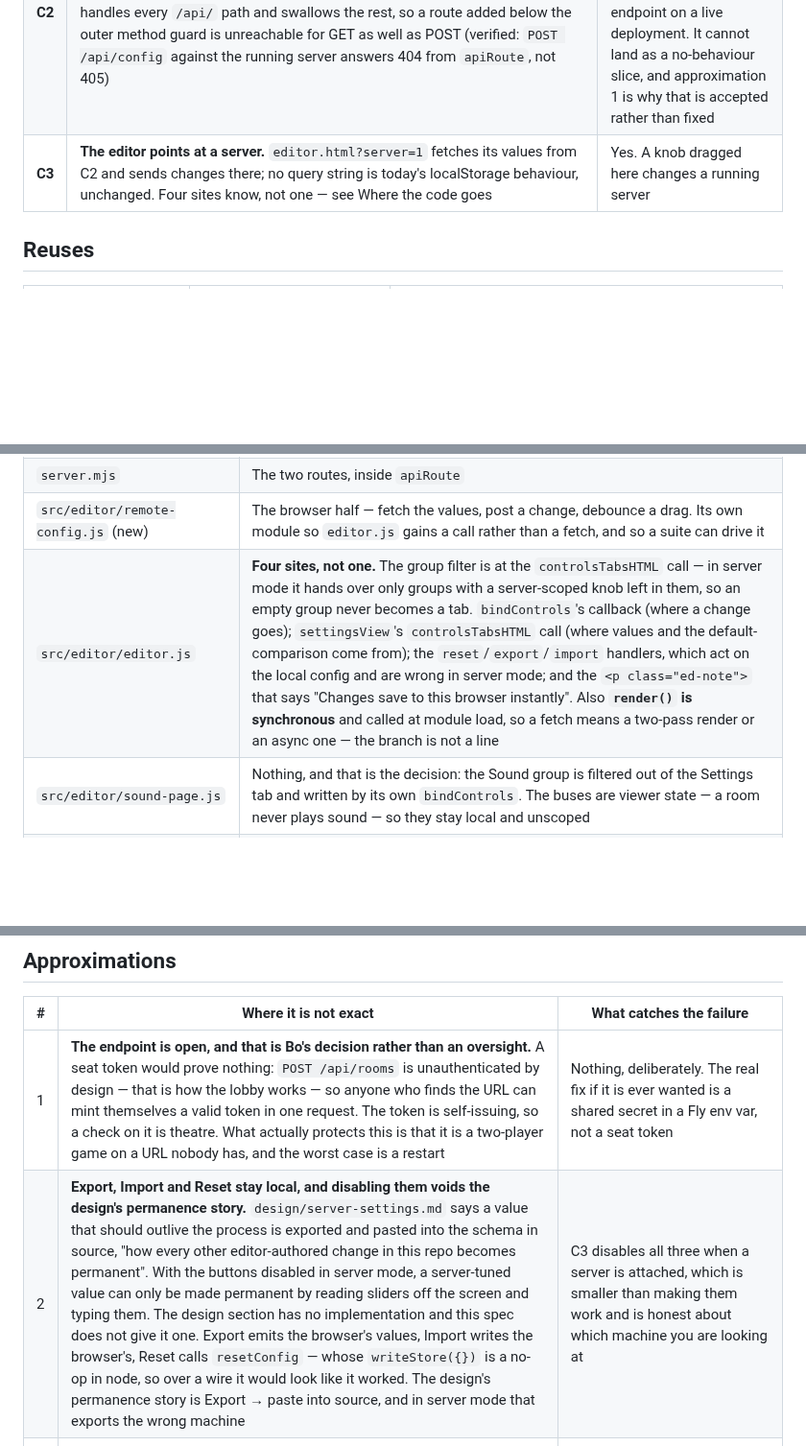
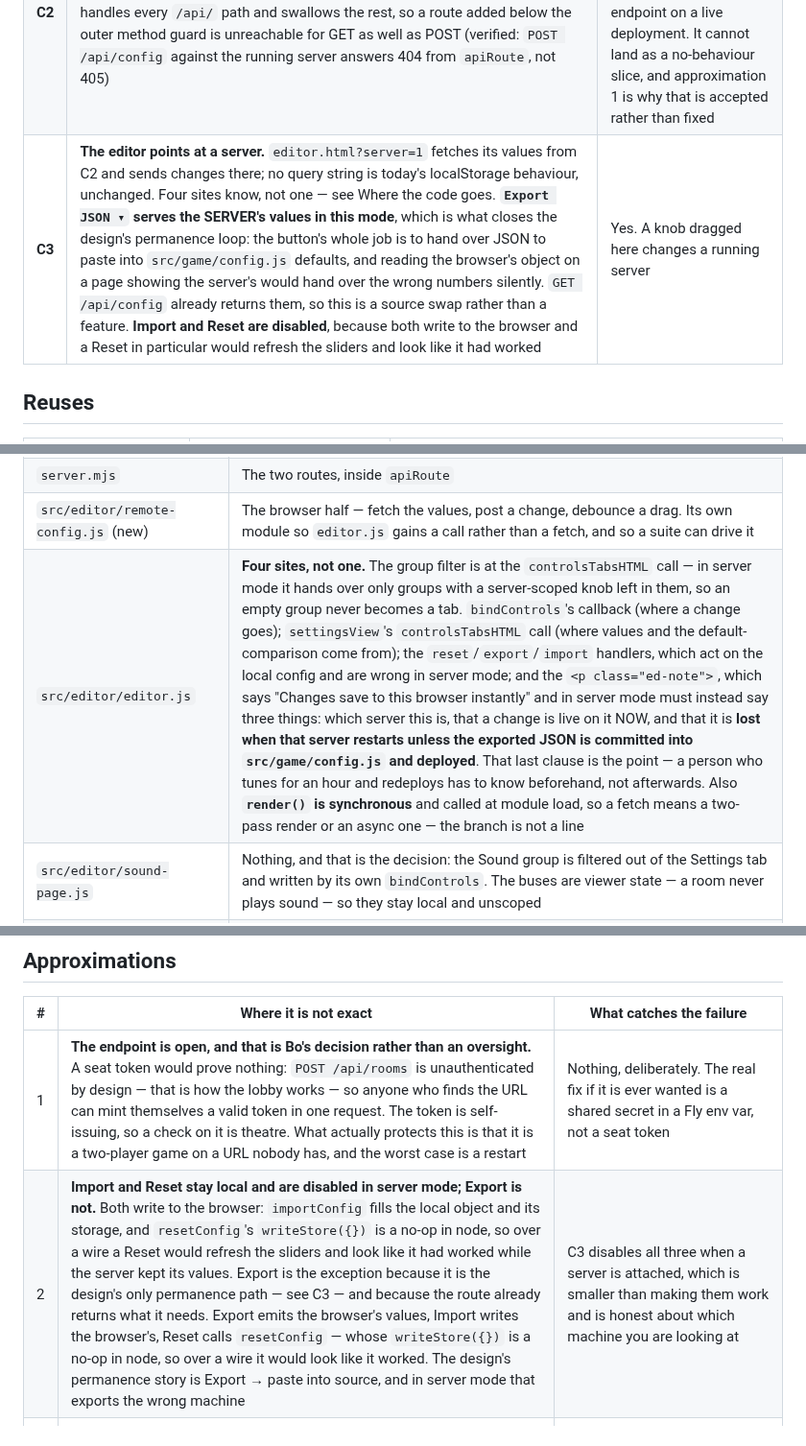
Before and after one commit to jeffrobot494/side-scroller, a Markdown page: tech/server-settings.md, 3 parts joined by grey strips. Shown at 96% size. Drawn GitHub-style; blank space fills up the shorter version.

```diff
--- a/tech/server-settings.md
+++ b/tech/server-settings.md
@@ -19,7 +19,7 @@ reach the other, and a way to say which knobs may cross.
 |---|---|---|
 | **C1** | **`scope` on a schema entry.** A knob is `"server"` — **read only by the room** — or it is not, and this screen leaves it alone. "Only" is the load-bearing word and "a knob the room reads" is NOT the rule: `soldierBaseHp`/`soldierHpPerHealth` are read by the room to build a soldier (`src/mission/entities.js`) AND by the base to draw its HP bars (`src/hub/hub.js`), and `applySoldier` copies `health` but not the ceiling — so scoping those gives every bar the room's numerator over the browser's denominator. The `doomPerDay`/`doomPerExpiry*` family is the same shape: applied by the room, printed by the hub. Single-player is untouched by any of it — the plain URL reads and writes localStorage as today, for every knob. Marked entries are the ones the routes will serve; everything unmarked is viewer state (zoom, canvas size, FPS meter, sound buses, gamepad deadzone) or a knob no room has an opinion about. **Unmarked is the default**, so a knob added later stays local until somebody decides otherwise, which is the safe direction to fail in | No — a field nothing reads yet |
 | **C2** | **The routes.** `GET /api/config` answers the server-scoped entries and their live values; `POST /api/config` puts one key through `setConfig`, refusing anything not marked. **Inside `apiRoute`, above its 404 catch-all** — that function handles every `/api/` path and swallows the rest, so a route added below the outer method guard is unreachable for GET as well as POST (verified: `POST /api/config` against the running server answers 404 from `apiRoute`, not 405) | **Yes.** `server.mjs` serves the whole repo at the deployed URL, so this alone opens an unauthenticated write endpoint on a live deployment. It cannot land as a no-behaviour slice, and approximation 1 is why that is accepted rather than fixed |
-| **C3** | **The editor points at a server.** `editor.html?server=1` fetches its values from C2 and sends changes there; no query string is today's localStorage behaviour, unchanged. Four sites know, not one — see Where the code goes | Yes. A knob dragged here changes a running server |
+| **C3** | **The editor points at a server.** `editor.html?server=1` fetches its values from C2 and sends changes there; no query string is today's localStorage behaviour, unchanged. Four sites know, not one — see Where the code goes. **`Export JSON ▾` serves the SERVER's values in this mode**, which is what closes the design's permanence loop: the button's whole job is to hand over JSON to paste into `src/game/config.js` defaults, and reading the browser's object on a page showing the server's would hand over the wrong numbers silently. `GET /api/config` already returns them, so this is a source swap rather than a feature. **Import and Reset are disabled**, because both write to the browser and a Reset in particular would refresh the sliders and look like it had worked | Yes. A knob dragged here changes a running server |
 
 ## Reuses
 
@@ -40,7 +40,7 @@ reach the other, and a way to say which knobs may cross.
 | `src/game/config.js` | `scope: "server"` on the entries **only** a room reads. Also the `missionSnapshotHz` help text, which currently states as fact that a room reads built-in defaults and that changing it "moves your own view of nothing" — true today, false the moment C2 lands, and `server.mjs` reads that knob live inside the step loop |
 | `server.mjs` | The two routes, inside `apiRoute` |
 | `src/editor/remote-config.js` (new) | The browser half — fetch the values, post a change, debounce a drag. Its own module so `editor.js` gains a call rather than a fetch, and so a suite can drive it |
-| `src/editor/editor.js` | **Four sites, not one.** The group filter is at the `controlsTabsHTML` call — in server mode it hands over only groups with a server-scoped knob left in them, so an empty group never becomes a tab. `bindControls`'s callback (where a change goes); `settingsView`'s `controlsTabsHTML` call (where values and the default-comparison come from); the `reset`/`export`/`import` handlers, which act on the local config and are wrong in server mode; and the `<p class="ed-note">` that says "Changes save to this browser instantly". Also **`render()` is synchronous** and called at module load, so a fetch means a two-pass render or an async one — the branch is not a line |
+| `src/editor/editor.js` | **Four sites, not one.** The group filter is at the `controlsTabsHTML` call — in server mode it hands over only groups with a server-scoped knob left in them, so an empty group never becomes a tab. `bindControls`'s callback (where a change goes); `settingsView`'s `controlsTabsHTML` call (where values and the default-comparison come from); the `reset`/`export`/`import` handlers, which act on the local config and are wrong in server mode; and the `<p class="ed-note">`, which says "Changes save to this browser instantly" and in server mode must instead say three things: which server this is, that a change is live on it NOW, and that it is **lost when that server restarts unless the exported JSON is committed into `src/game/config.js` and deployed**. That last clause is the point — a person who tunes for an hour and redeploys has to know beforehand, not afterwards. Also **`render()` is synchronous** and called at module load, so a fetch means a two-pass render or an async one — the branch is not a line |
 | `src/editor/sound-page.js` | Nothing, and that is the decision: the Sound group is filtered out of the Settings tab and written by its own `bindControls`. The buses are viewer state — a room never plays sound — so they stay local and unscoped |
 | `test/mission-net.test.mjs` | C2, asserted through the routes rather than about the child's memory: a GET returns the scoped entries, a POST then a GET shows the new value, an unmarked key is refused, an out-of-range value comes back coerced, and an unknown key is a 400. **Unknown must be `setConfig(...) === undefined`**, never falsy — `false` and `0` are legal values |
 | `server.mjs`, `test/mission-net.test.mjs`, `tech/multiplayer-missions.md` | Three comments C2 falsifies, all saying a room reads built-in defaults and nothing can change them: `server.mjs`'s snapshot-rate note, the suite's own note that `leadVisibility` is unreachable in the server's process, and `tech/multiplayer-missions.md` approximation 5 — **the approximation this feature closes out**, which `CLAUDE.md` requires editing in the same commit |
@@ -90,7 +90,7 @@ matters, which is that the plain URL still writes localStorage.
 | # | Where it is not exact | What catches the failure |
 |---|---|---|
 | 1 | **The endpoint is open, and that is Bo's decision rather than an oversight.** A seat token would prove nothing: `POST /api/rooms` is unauthenticated by design — that is how the lobby works — so anyone who finds the URL can mint themselves a valid token in one request. The token is self-issuing, so a check on it is theatre. What actually protects this is that it is a two-player game on a URL nobody has, and the worst case is a restart | Nothing, deliberately. The real fix if it is ever wanted is a shared secret in a Fly env var, not a seat token |
-| 2 | **Export, Import and Reset stay local, and disabling them voids the design's permanence story.** `design/server-settings.md` says a value that should outlive the process is exported and pasted into the schema in source, "how every other editor-authored change in this repo becomes permanent". With the buttons disabled in server mode, a server-tuned value can only be made permanent by reading sliders off the screen and typing them. The design section has no implementation and this spec does not give it one. Export emits the browser's values, Import writes the browser's, Reset calls `resetConfig` — whose `writeStore({})` is a no-op in node, so over a wire it would look like it worked. The design's permanence story is Export → paste into source, and in server mode that exports the wrong machine | C3 disables all three when a server is attached, which is smaller than making them work and is honest about which machine you are looking at |
+| 2 | **Import and Reset stay local and are disabled in server mode; Export is not.** Both write to the browser: `importConfig` fills the local object and its storage, and `resetConfig`'s `writeStore({})` is a no-op in node, so over a wire a Reset would refresh the sliders and look like it had worked while the server kept its values. Export is the exception because it is the design's only permanence path — see C3 — and because the route already returns what it needs. Export emits the browser's values, Import writes the browser's, Reset calls `resetConfig` — whose `writeStore({})` is a no-op in node, so over a wire it would look like it worked. The design's permanence story is Export → paste into source, and in server mode that exports the wrong machine | C3 disables all three when a server is attached, which is smaller than making them work and is honest about which machine you are looking at |
 | 3 | **One server, one set of values.** A second room shares them, so a change made for one campaign lands in the other. Fine on one machine, which is what `fly scale count 1` leaves running — `min_machines_running = 0` is a floor and not a cap, and `fly.toml` says so | Nothing at this scale. `tech/multiplayer-missions.md` approximation 10 already says one process owns a match |
 | 4 | **Settings die with the process, and the screen does not say so.** A tuning session is lost to a deploy | Nothing. Recorded because "I set that yesterday" is how it will be discovered |
 | 5 | **A slider drag is one POST per pixel.** `bindControls` fires on every `input` event of a range, which over HTTP is a burst of unordered fetches for one drag. C3 debounces and sends the last value; ordering between two people dragging the same knob is still last-write-wins with no notification | The debounce is C3's, and it is the one piece of the browser half that is not a straight substitution |
```
Also changed, not shown: design/server-settings.md (+13 -3 lines).
